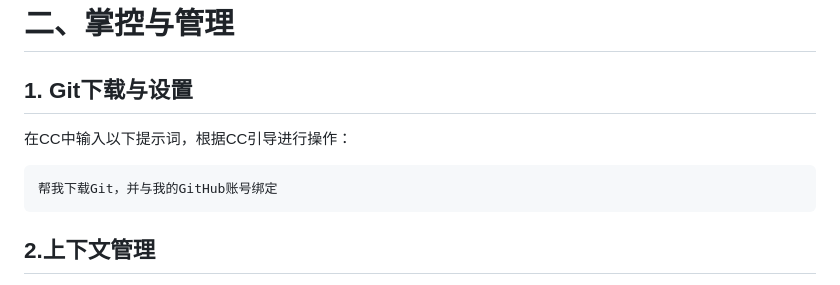
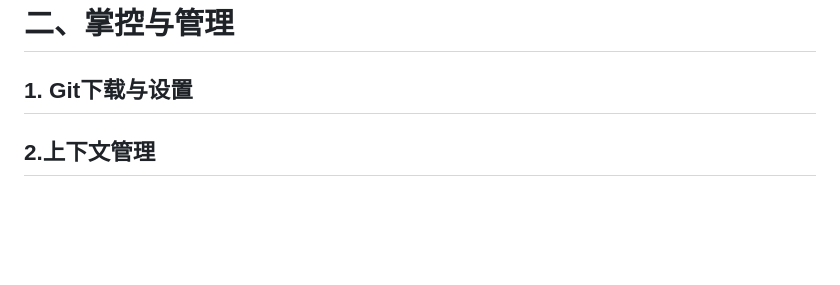
Before and after one commit to Dreamfall-glitch/study-materials, a Markdown page: 环境配置/Claude Code配置.md, the part around one of its changes. GitHub-like rendering; blank space fills up the shorter version.

Commit message:
vault backup: 2026-05-13 16:46:40

````diff
--- a/环境配置/Claude Code配置.md
+++ b/环境配置/Claude Code配置.md
@@ -320,12 +320,6 @@ claude --dangerously-skip-permissions
 # 二、掌控与管理
 
 ## 1. Git下载与设置
-
-在CC中输入以下提示词，根据CC引导进行操作：
-
-```Plain
-帮我下载Git，并与我的GitHub账号绑定
-```
 
 ## 2.上下文管理
 
````
Also changed, not shown: other parts of 环境配置/Claude Code配置.md (+1 -1 lines).
